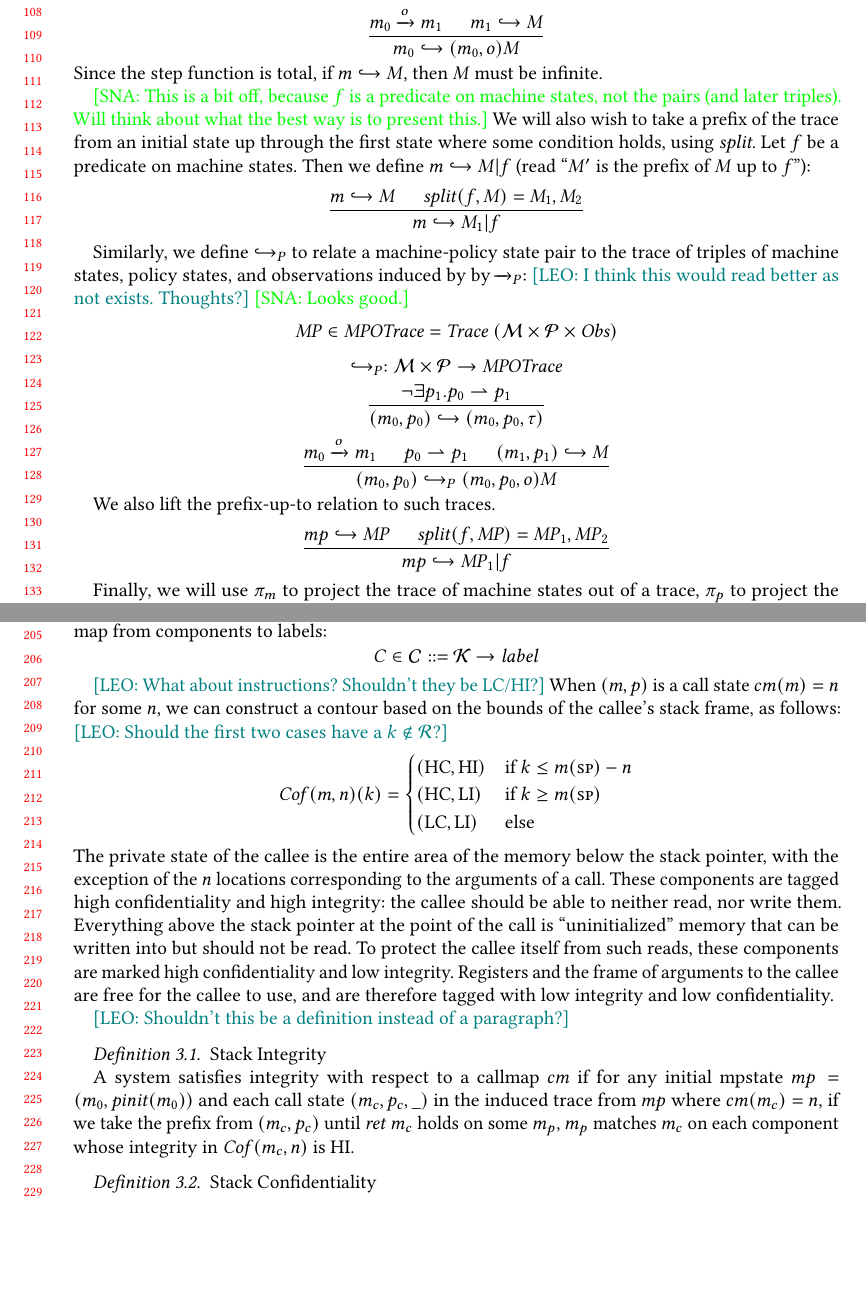
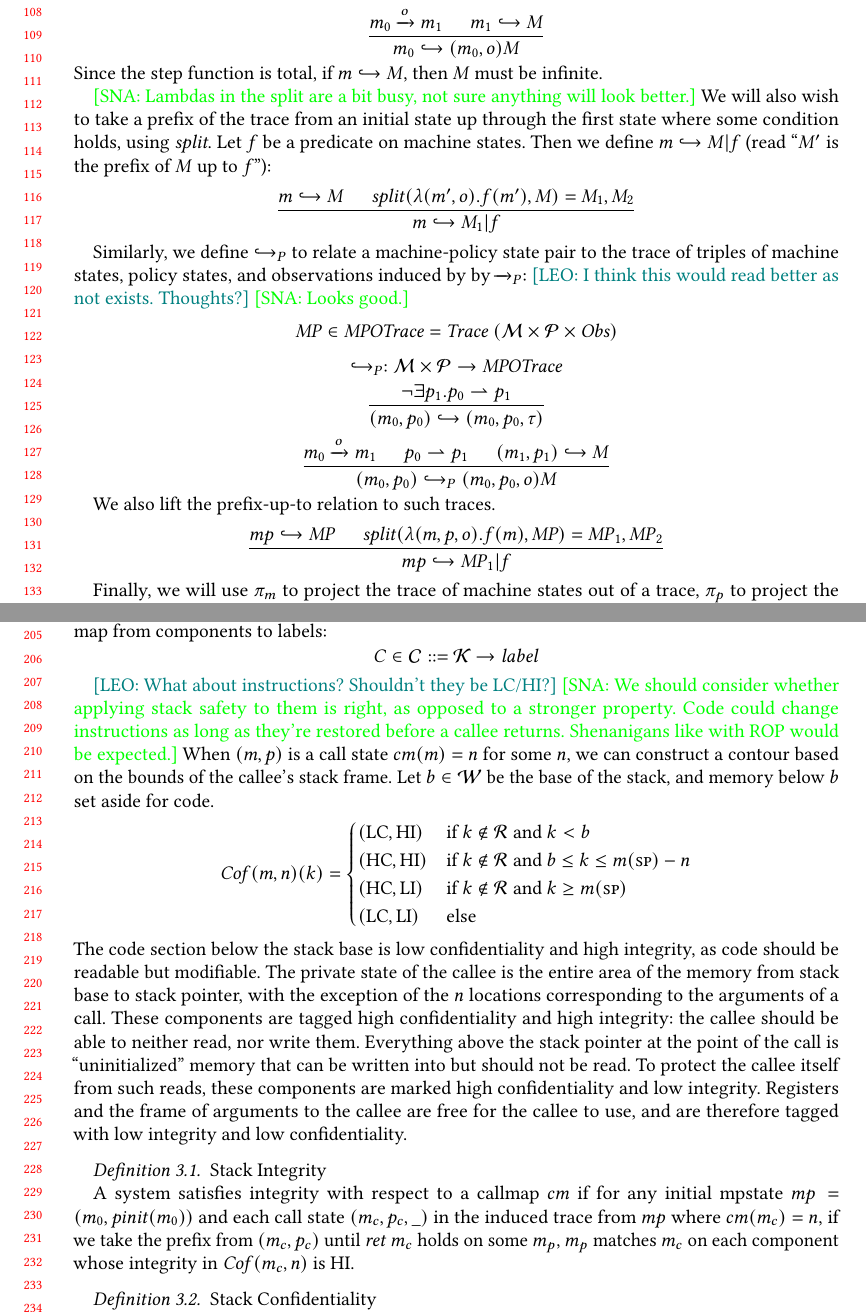
Before and after one commit to bcpierce00/interfering, a LaTeX paper (main.tex, which reads macros.tex): two parts of pages 3 and 5 of 7, joined at a grey line, cut so that both start at the same text, the shorter picture padded with empty space. Compiled offline with pdfLaTeX.

Commit message:
Tweak to "prefix up to"

```diff
--- a/macros.tex
+++ b/macros.tex
@@ -190,7 +190,7 @@
 \newcommand{\CALLMAPS}{\mathit{CallMap}}
 \newcommand{\ret}[1]{\mathit{ret}\ #1}
 \newcommand{\nextPC}{next}
-
+\newcommand{\base}{b}
 \newcommand{\stepsto}{\Longrightarrow}
 \newcommand{\stepstounder}[1]{\stackrel{\mbox{\tiny{$#1$}}}{\Longrightarrow}}
 \newcommand{\stepstounderfull}{\stepstounder{\textsc{RISCV}}}
--- a/main.tex
+++ b/main.tex
@@ -340,12 +340,12 @@ observations produced by repeated application of step:
 Since the step function is total, if \(\mach \hookrightarrow \machT\),
 then \(\machT\) must be infinite.
 
-\sna{This is a bit off, because \(f\) is a predicate on machine states, not the pairs (and later triples).
-     Will think about what the best way is to present this.}
+\sna{Lambdas in the split are a bit busy, not sure anything will look better.}
 We will also wish to take a prefix of the trace from an initial state up through the first state where
 some condition holds, using {\it split}. Let \(f\) be a predicate on machine states. Then we define
 \(\mach \hookrightarrow \machT | f\) (read ``\(\machT'\) is the prefix of \(\machT\) up to \(f\)''):
-  \[\frac{\mach \hookrightarrow \machT \hspace{.5cm} \mathit{split}(f,\machT) = \machT_1,\machT_2}
+  \[\frac{\mach \hookrightarrow \machT \hspace{.5cm} \mathit{split}(\lambda (\mach',\obs).f(\mach'),\machT)
+            = \machT_1,\machT_2}
          {\mach \hookrightarrow \machT_1 | f}\]
 
 Similarly, we define \(\hookrightarrow_P\) to relate a machine-policy
@@ -363,7 +363,8 @@ and observations induced by by \(\stepstoobs{}_P\):
          {\mpstate{\mach_0}{\pol_0} \hookrightarrow_P \mpostate{\mach_0}{\pol_0}{\obs} \machT}\]
 
 We also lift the prefix-up-to relation to such traces.
-  \[\frac{\mpstatename \hookrightarrow \MPT \hspace{.5cm} \mathit{split}(f,\MPT) = \MPT_1,\MPT_2}
+  \[\frac{\mpstatename \hookrightarrow \MPT \hspace{.5cm}
+            \mathit{split}(\lambda \mpostate{\mach}{\pol}{\obs}.f(\mach),\MPT) = \MPT_1,\MPT_2}
          {\mpstatename \hookrightarrow \MPT_1 | f}\]
 
 Finally, we will use \(\pi_m\) to project the trace of machine states
@@ -490,19 +491,30 @@ a map from components to labels:
 \[\contour \in \CONTOURS ::= \COMPONENTS \rightarrow \mathit{label}\]
 
 \leo{What about instructions? Shouldn't they be LC/HI?}
+\sna{We should consider whether applying stack safety to them is right, as
+     opposed to a stronger property. Code could change instructions as long as
+     they're restored before a callee returns. Shenanigans like with ROP would
+     be expected.}
 When \(\mpstate{\mach}{\pol}\) is a call state \(\callmap(\mach) = n\)
 for some \(n\), we can construct a contour based on the bounds of the
-callee's stack frame, as follows:
-\leo{Should the first two cases have a $k \not \in \REGS$?}
+callee's stack frame. Let \(\base \in \WORDS\) be the base of the stack,
+and memory below \(\base\) set aside for code.
+% Fixed. \leo{Should the first two cases have a $k \not \in \REGS$?}
 \[\mathit{Cof}(\mach,n)(\component) =
 \begin{cases}
-  (\HIGHSEC,\HIGHINT) & \text{if } \component \leq \mach(\SP) - n \\
-  (\HIGHSEC,\LOWINT) & \text{if } \component \geq \mach(\SP) \\
+  (\LOWSEC,\HIGHINT) & \text{if } \component \not \in \REGS
+                       \text{ and } \component < \base \\
+  (\HIGHSEC,\HIGHINT) & \text{if } \component \not \in \REGS
+                        \text{ and } \base \leq \component \leq \mach(\SP) - n \\
+  (\HIGHSEC,\LOWINT) & \text{if } \component \not \in \REGS
+                       \text{ and } \component \geq \mach(\SP) \\
   (\LOWSEC,\LOWINT) & \text{else} \\
 \end{cases}\]
+The code section below the stack base is low confidentiality and high
+integrity, as code should be readable but modifiable.
 %
-The private state of the callee is the entire area of the memory below
-the stack pointer, with the exception of the $n$ locations
+The private state of the callee is the entire area of the memory from stack
+base to stack pointer, with the exception of the $n$ locations
 corresponding to the arguments of a call. These components are tagged
 high confidentiality and high integrity: the callee should be able to
 neither read, nor write them.
@@ -516,7 +528,7 @@ Registers and the frame of arguments to the callee are free for the
 callee to use, and are therefore tagged with low integrity and low
 confidentiality.
 
-\leo{Shouldn't this be a definition instead of a paragraph?}
+%\leo{Shouldn't this be a definition instead of a paragraph?}
 %\paragraph{Integrity}
 
 \definition{Stack Integrity}
```
